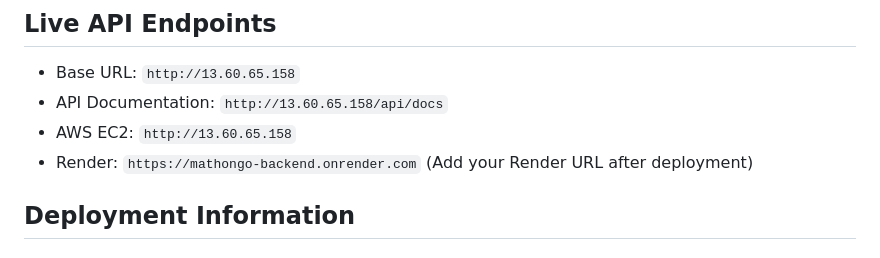
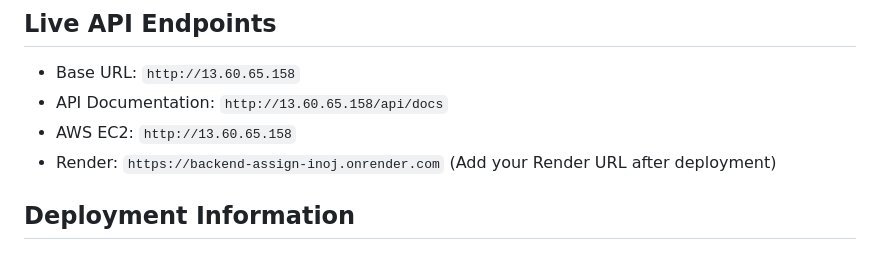
Before and after one commit to Suraj0791/backend-assign, a Markdown page: README.md, the part around the change. Drawn GitHub-style.

Commit message:
updated readme md

```diff
--- a/README.md
+++ b/README.md
@@ -5,7 +5,7 @@
 - Base URL: `http://13.60.65.158`
 - API Documentation: `http://13.60.65.158/api/docs`
 - AWS EC2: `http://13.60.65.158`
-- Render: `https://mathongo-backend.onrender.com` (Add your Render URL after deployment)
+- Render: `https://backend-assign-inoj.onrender.com` (Add your Render URL after deployment)
 
 ## Deployment Information
 
```
